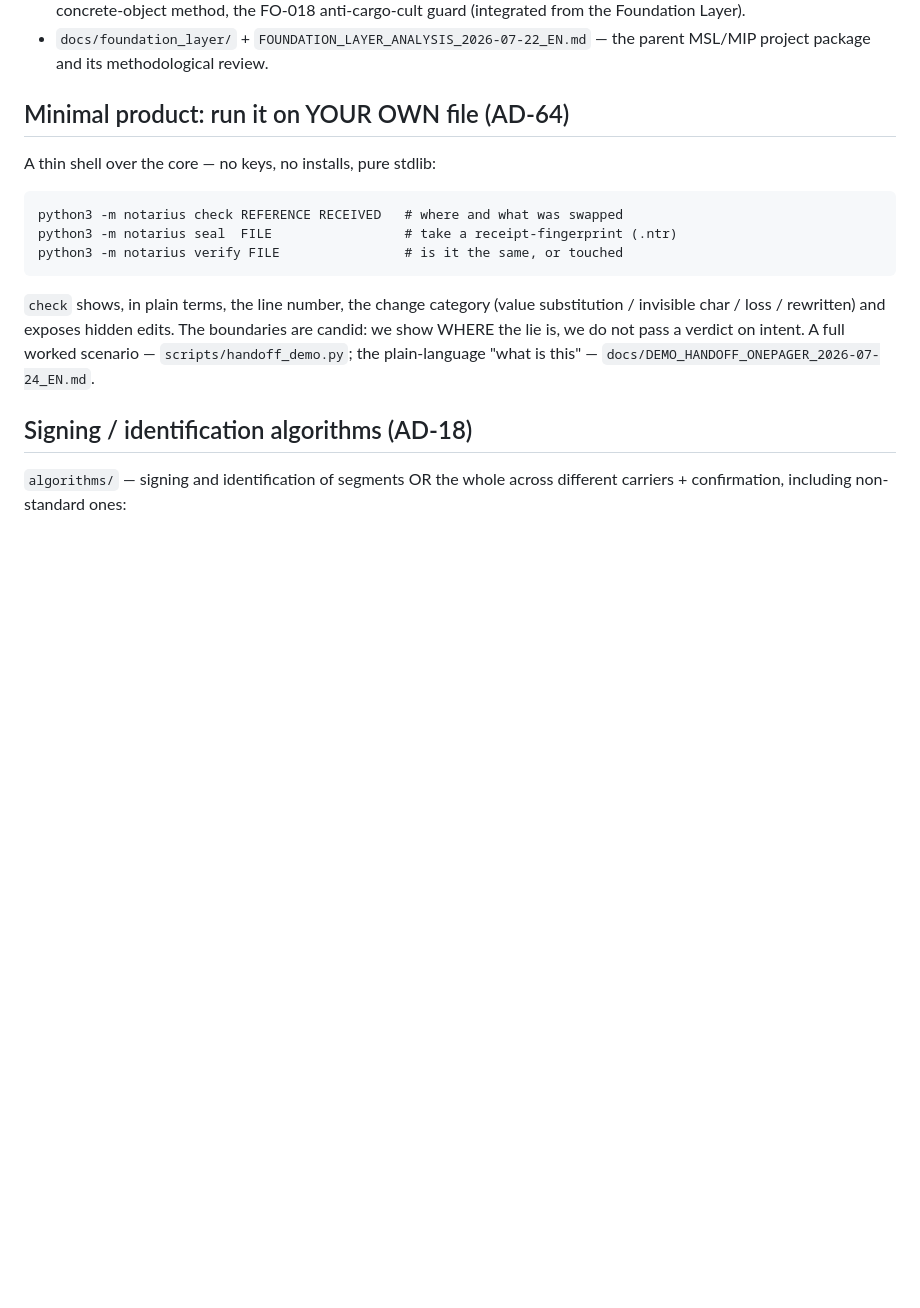
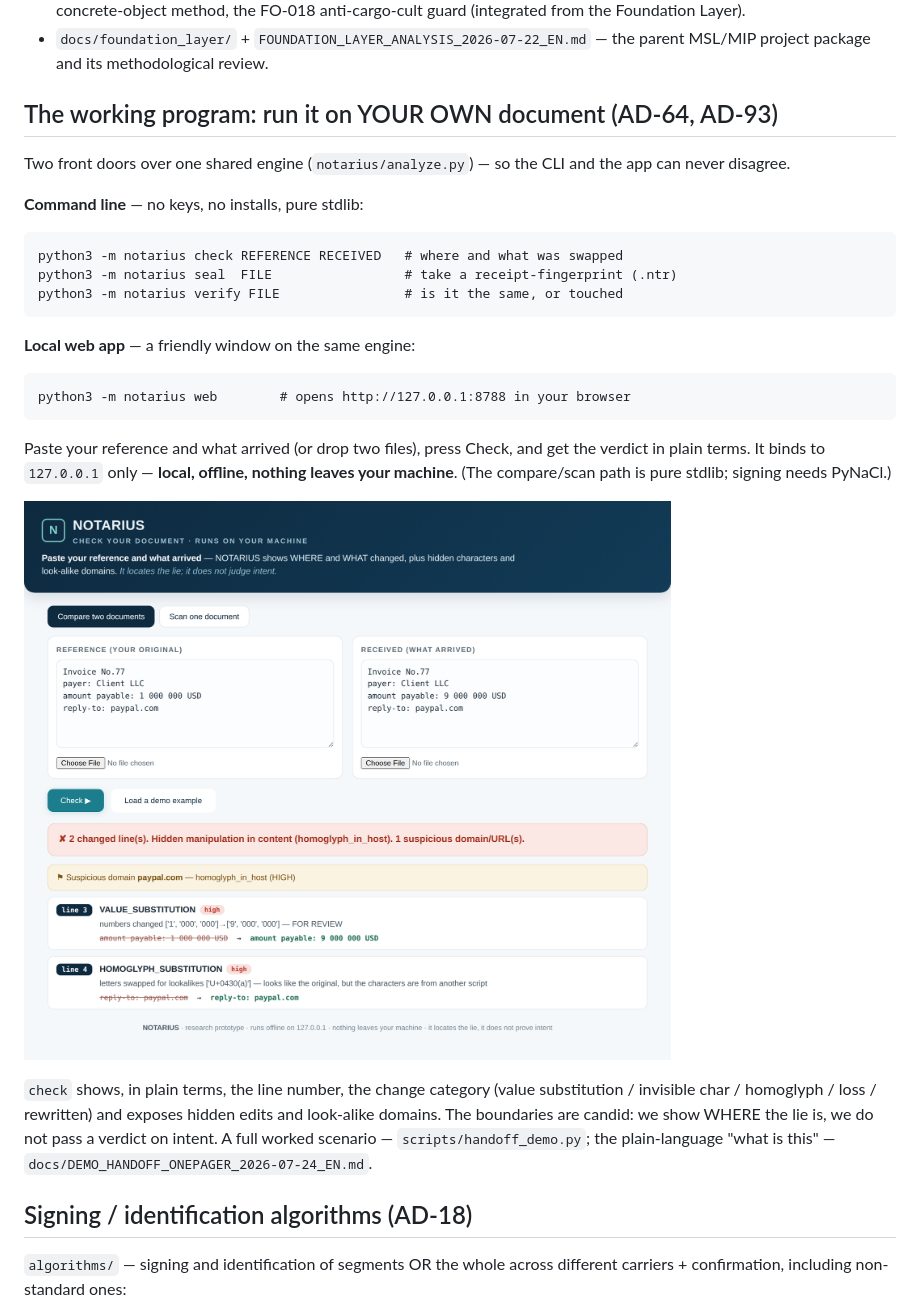
Before and after one commit to Rus1978Rus/Notarius, a Markdown page: README.md, the part around the change. GitHub-like rendering; pictures changed too: docs/assets/notarius_app.png (added); blank space fills up the shorter version.

````diff
--- a/README.md
+++ b/README.md
@@ -83,19 +83,35 @@ tests, a catalog of 7 structural defects of provenance ideas
 - `docs/foundation_layer/` + `FOUNDATION_LAYER_ANALYSIS_2026-07-22_EN.md` —
   the parent MSL/MIP project package and its methodological review.
 
-## Minimal product: run it on YOUR OWN file (AD-64)
+## The working program: run it on YOUR OWN document (AD-64, AD-93)
 
-A thin shell over the core — no keys, no installs, pure stdlib:
+Two front doors over one shared engine (`notarius/analyze.py`) — so the CLI and
+the app can never disagree.
+
+**Command line** — no keys, no installs, pure stdlib:
 ```
 python3 -m notarius check REFERENCE RECEIVED   # where and what was swapped
 python3 -m notarius seal  FILE                 # take a receipt-fingerprint (.ntr)
 python3 -m notarius verify FILE                # is it the same, or touched
 ```
+
+**Local web app** — a friendly window on the same engine:
+```
+python3 -m notarius web        # opens http://127.0.0.1:8788 in your browser
+```
+Paste your reference and what arrived (or drop two files), press Check, and get
+the verdict in plain terms. It binds to `127.0.0.1` only — **local, offline,
+nothing leaves your machine**. (The compare/scan path is pure stdlib; signing
+needs PyNaCl.)
+
+![NOTARIUS local web app catching an amount swap and a look-alike domain](docs/assets/notarius_app.png)
+
 `check` shows, in plain terms, the line number, the change category (value
-substitution / invisible char / loss / rewritten) and exposes hidden edits.
-The boundaries are candid: we show WHERE the lie is, we do not pass a verdict on
-intent. A full worked scenario — `scripts/handoff_demo.py`; the plain-language
-"what is this" — `docs/DEMO_HANDOFF_ONEPAGER_2026-07-24_EN.md`.
+substitution / invisible char / homoglyph / loss / rewritten) and exposes hidden
+edits and look-alike domains. The boundaries are candid: we show WHERE the lie
+is, we do not pass a verdict on intent. A full worked scenario —
+`scripts/handoff_demo.py`; the plain-language "what is this" —
+`docs/DEMO_HANDOFF_ONEPAGER_2026-07-24_EN.md`.
 
 ## Signing / identification algorithms (AD-18)
 
````
Also changed, not shown: docs/AUTHOR_DECISIONS.md (+32 -0 lines), docs/_package/DOCUMENT_PROVENANCE_REGISTER.md (+9 -0 lines), 7 other files.
